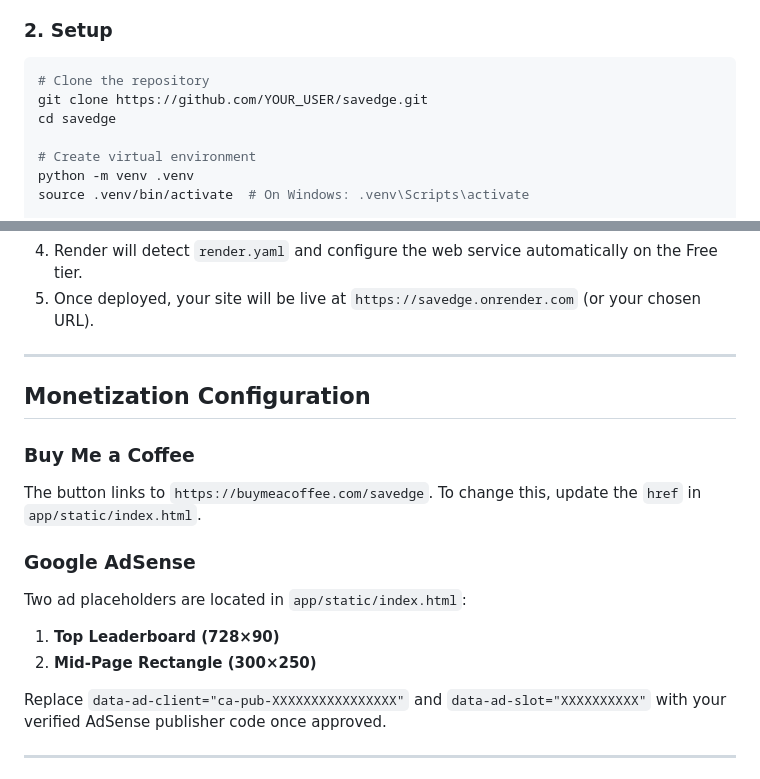
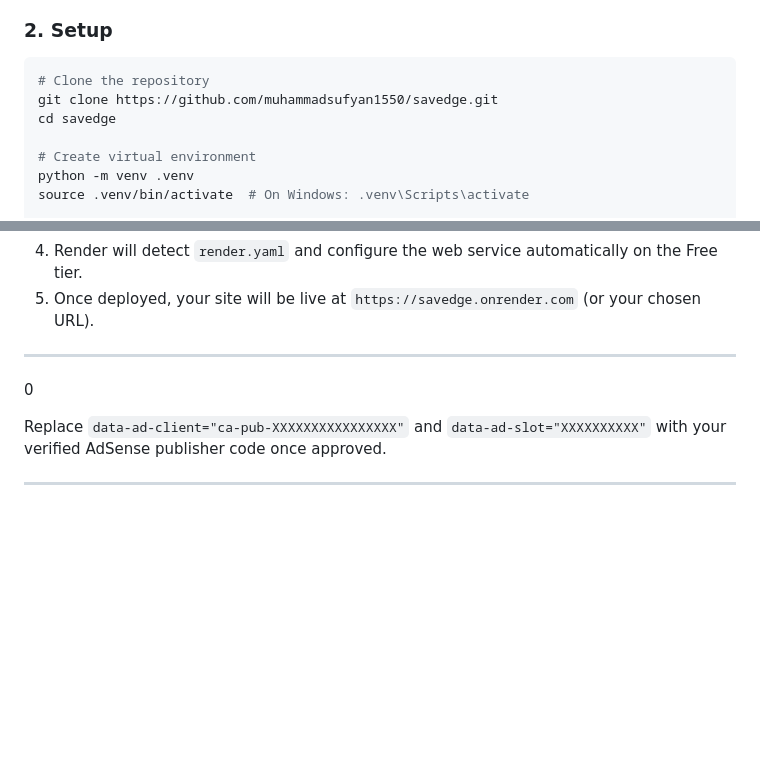
Before and after one commit to muhammadsufyan1550/savedge, a Markdown page: README.md, 2 parts joined by grey strips. Rendered like a GitHub page; blank space fills up the shorter version.

Commit message:
Update README
Updated repository URL and removed monetization section.

````diff
--- a/README.md
+++ b/README.md
@@ -76,7 +76,7 @@ savedge/
 ### 2. Setup
 ```bash
 # Clone the repository
-git clone https://github.com/YOUR_USER/savedge.git
+git clone https://github.com/muhammadsufyan1550/savedge.git
 cd savedge
 
 # Create virtual environment
@@ -113,16 +113,7 @@ docker run -p 10000:10000 savedge
 5. Once deployed, your site will be live at `https://savedge.onrender.com` (or your chosen URL).
 
 ---
-
-## Monetization Configuration
-
-### Buy Me a Coffee
-The button links to `https://buymeacoffee.com/savedge`. To change this, update the `href` in `app/static/index.html`.
-
-### Google AdSense
-Two ad placeholders are located in `app/static/index.html`:
-1. **Top Leaderboard (728×90)**
-2. **Mid-Page Rectangle (300×250)**
+0
 
 Replace `data-ad-client="ca-pub-XXXXXXXXXXXXXXXX"` and `data-ad-slot="XXXXXXXXXX"` with your verified AdSense publisher code once approved.
 
````
